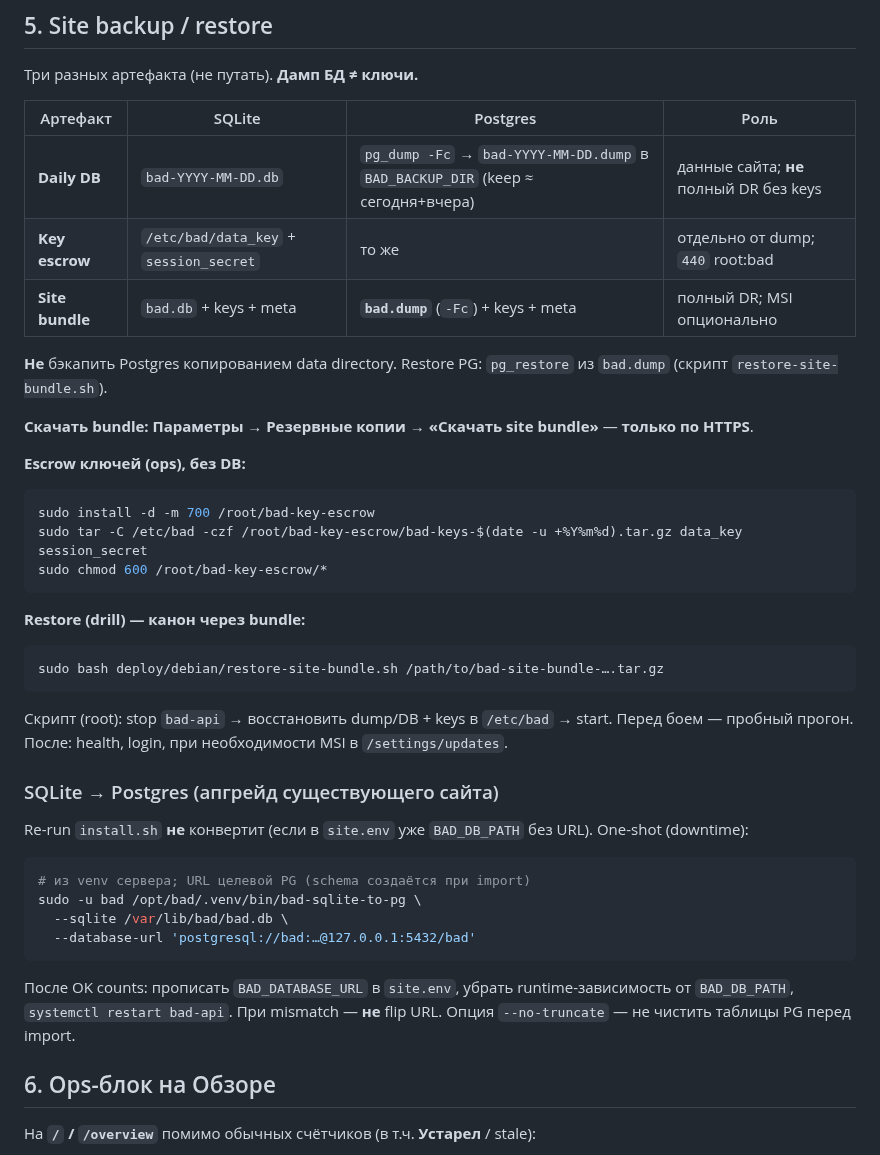
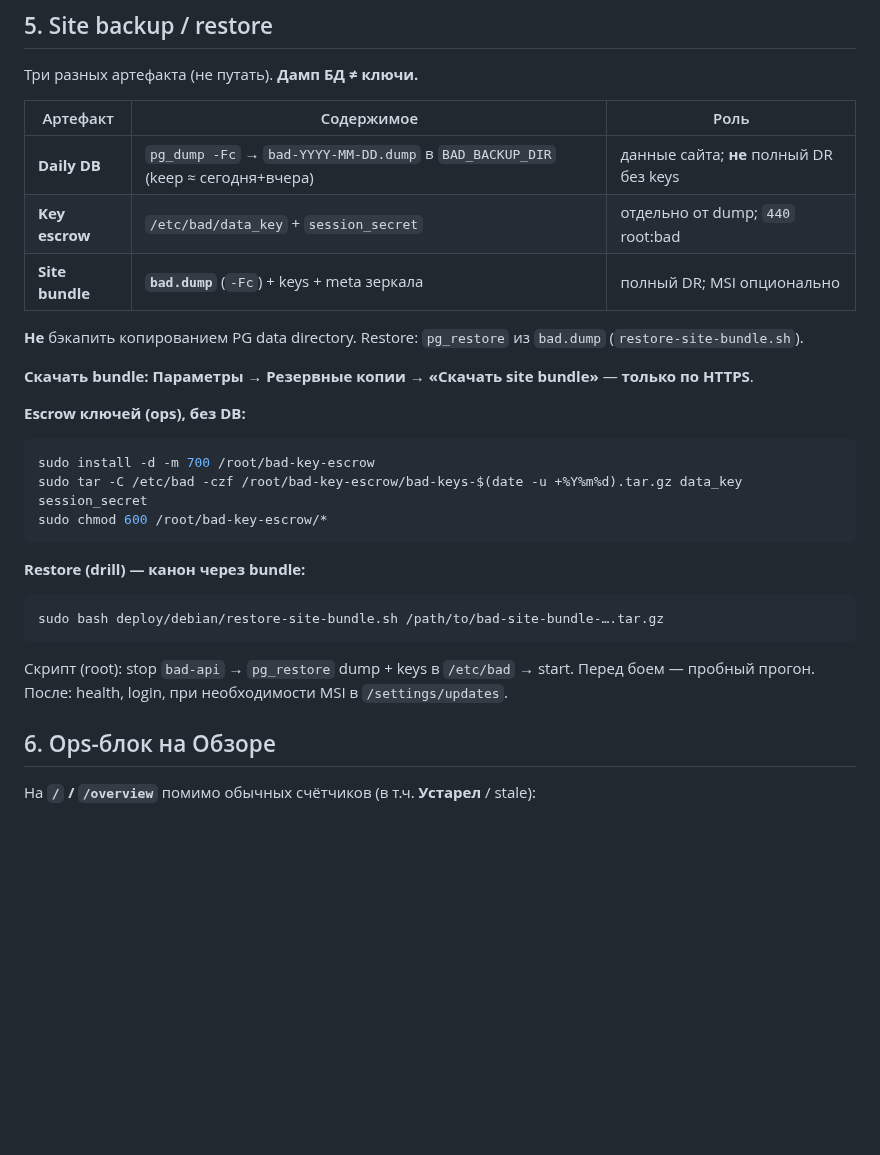
Before and after one commit to blazerity/bAD, a Markdown page: docs/operator-guide.md, the part around one of its changes. Drawn GitHub-style; blank space fills up the shorter version.

````diff
--- a/docs/operator-guide.md
+++ b/docs/operator-guide.md
@@ -254,13 +241,13 @@ GitHub: **«Синхронизировать сейчас»** (`POST /settings/u
 
 Три разных артефакта (не путать). **Дамп БД ≠ ключи.**
 
-| Артефакт | SQLite | Postgres | Роль |
-|----------|--------|----------|------|
-| **Daily DB** | `bad-YYYY-MM-DD.db` | `pg_dump -Fc` → `bad-YYYY-MM-DD.dump` в `BAD_BACKUP_DIR` (keep ≈ сегодня+вчера) | данные сайта; **не** полный DR без keys |
-| **Key escrow** | `/etc/bad/data_key` + `session_secret` | то же | отдельно от dump; `440` root:bad |
-| **Site bundle** | `bad.db` + keys + meta | **`bad.dump`** (`-Fc`) + keys + meta | полный DR; MSI опционально |
+| Артефакт | Содержимое | Роль |
+|----------|------------|------|
+| **Daily DB** | `pg_dump -Fc` → `bad-YYYY-MM-DD.dump` в `BAD_BACKUP_DIR` (keep ≈ сегодня+вчера) | данные сайта; **не** полный DR без keys |
+| **Key escrow** | `/etc/bad/data_key` + `session_secret` | отдельно от dump; `440` root:bad |
+| **Site bundle** | **`bad.dump`** (`-Fc`) + keys + meta зеркала | полный DR; MSI опционально |
 
-**Не** бэкапить Postgres копированием data directory. Restore PG: `pg_restore` из `bad.dump` (скрипт `restore-site-bundle.sh`).
+**Не** бэкапить копированием PG data directory. Restore: `pg_restore` из `bad.dump` (`restore-site-bundle.sh`).
 
 **Скачать bundle:** **Параметры → Резервные копии** → **«Скачать site bundle»** — **только по HTTPS**.
 
@@ -278,20 +265,7 @@ sudo chmod 600 /root/bad-key-escrow/*
 sudo bash deploy/debian/restore-site-bundle.sh /path/to/bad-site-bundle-….tar.gz
 ```
 
-Скрипт (root): stop `bad-api` → восстановить dump/DB + keys в `/etc/bad` → start. Перед боем — пробный прогон. После: health, login, при необходимости MSI в `/settings/updates`.
-
-### SQLite → Postgres (апгрейд существующего сайта)
-
-Re-run `install.sh` **не** конвертит (если в `site.env` уже `BAD_DB_PATH` без URL). One-shot (downtime):
-
-```bash
-# из venv сервера; URL целевой PG (schema создаётся при import)
-sudo -u bad /opt/bad/.venv/bin/bad-sqlite-to-pg \
-  --sqlite /var/lib/bad/bad.db \
-  --database-url 'postgresql://bad:…@127.0.0.1:5432/bad'
-```
-
-После OK counts: прописать `BAD_DATABASE_URL` в `site.env`, убрать runtime-зависимость от `BAD_DB_PATH`, `systemctl restart bad-api`. При mismatch — **не** flip URL. Опция `--no-truncate` — не чистить таблицы PG перед import.
+Скрипт (root): stop `bad-api` → `pg_restore` dump + keys в `/etc/bad` → start. Перед боем — пробный прогон. После: health, login, при необходимости MSI в `/settings/updates`.
 
 ## 6. Ops-блок на Обзоре
 
````
Also changed, not shown: other parts of docs/operator-guide.md (+12 -25 lines), docs/architecture.md (+20 -22 lines), docs/guideline.md (+4 -4 lines).
